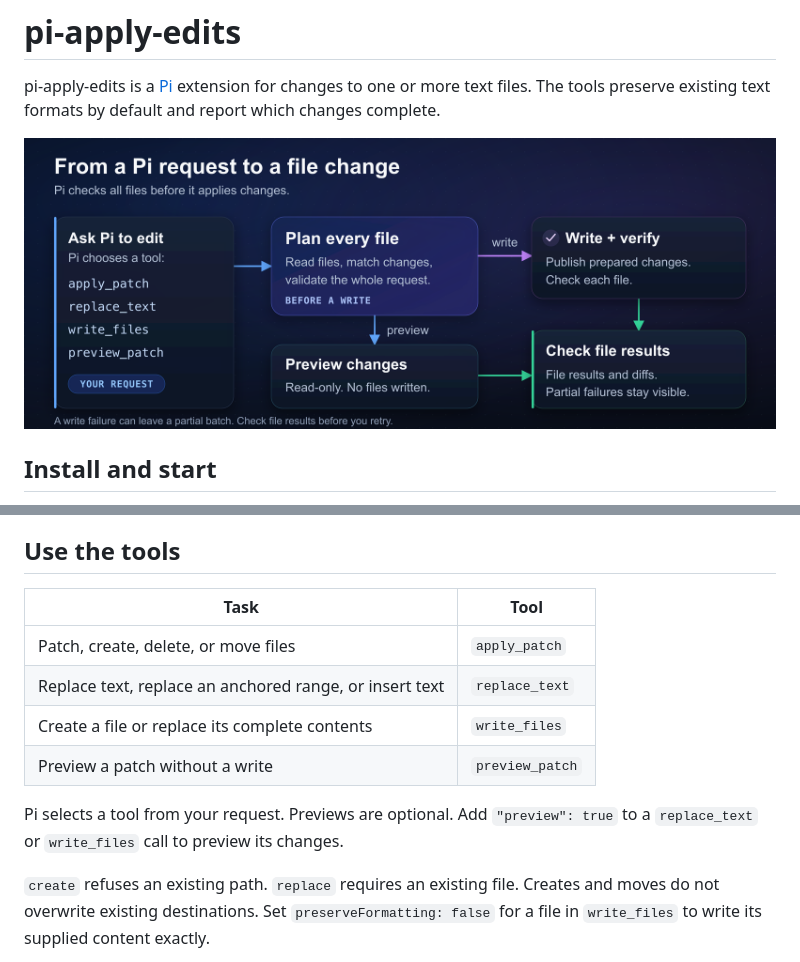
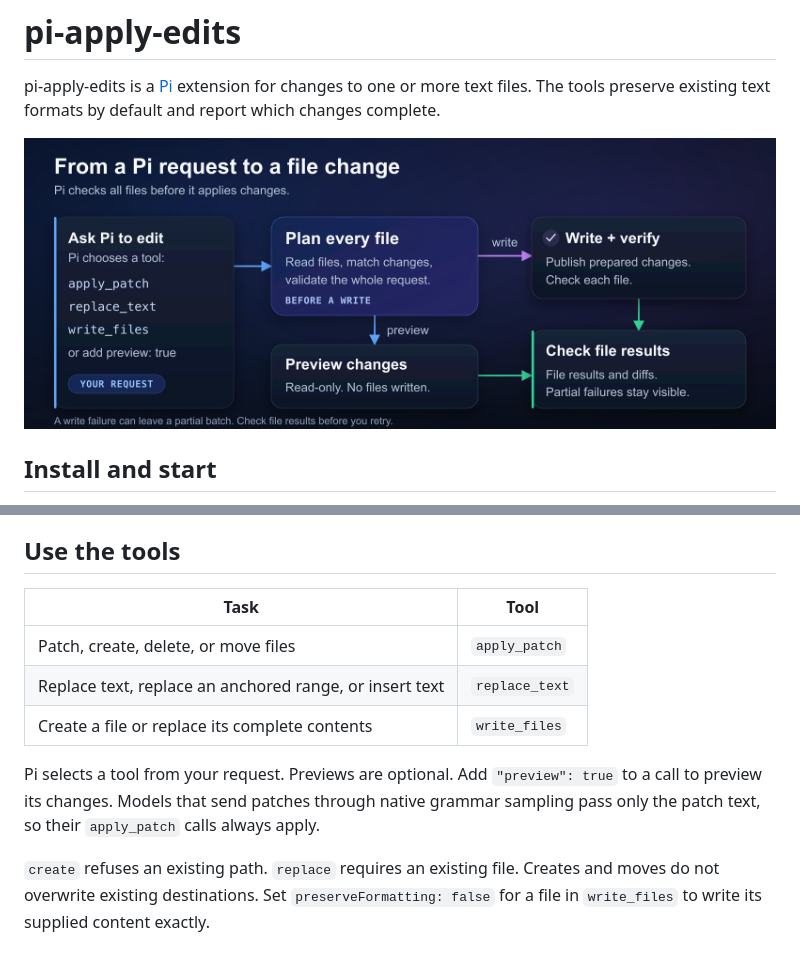
Before and after one commit to fitchmultz/pi-apply-edits, a Markdown page: README.md, 2 parts joined by grey strips. Rendered like a GitHub page; pictures changed too: .github/readme/editing-flow.png.

```diff
--- a/README.md
+++ b/README.md
@@ -24,15 +24,15 @@ Restart Pi after you change dependencies.
 
 ## Use the tools
 
-| Task                                                    | Tool            |
-| ------------------------------------------------------- | --------------- |
-| Patch, create, delete, or move files                    | `apply_patch`   |
-| Replace text, replace an anchored range, or insert text | `replace_text`  |
-| Create a file or replace its complete contents          | `write_files`   |
-| Preview a patch without a write                         | `preview_patch` |
+| Task                                                    | Tool           |
+| ------------------------------------------------------- | -------------- |
+| Patch, create, delete, or move files                    | `apply_patch`  |
+| Replace text, replace an anchored range, or insert text | `replace_text` |
+| Create a file or replace its complete contents          | `write_files`  |
 
 Pi selects a tool from your request. Previews are optional.
-Add `"preview": true` to a `replace_text` or `write_files` call to preview its changes.
+Add `"preview": true` to a call to preview its changes. Models that send patches through
+native grammar sampling pass only the patch text, so their `apply_patch` calls always apply.
 
 `create` refuses an existing path. `replace` requires an existing file.
 Creates and moves do not overwrite existing destinations.
```
Also changed, not shown: CHANGELOG.md (+1 -0 lines), docs/reference.md (+14 -16 lines), 9 other files.
